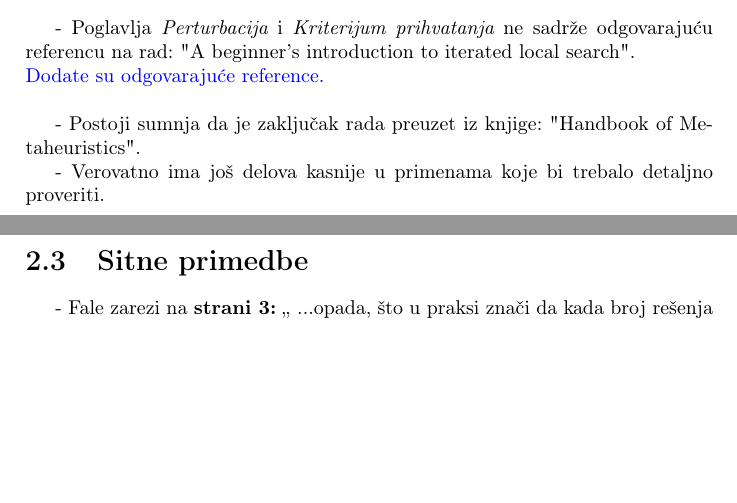
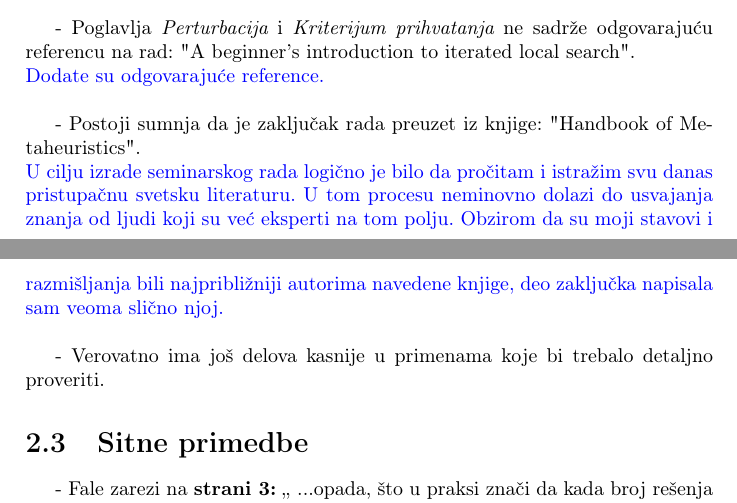
Before and after one commit to bambalic/Iterativna-lokalna-pretraga, a LaTeX document (recenzije/09.tex): two parts of pages 4 and 5 of 17, joined at a grey line, cut so that both start at the same text, the shorter picture padded with empty space. Compiled offline with pdfLaTeX.

Commit message:
odgovori

```diff
--- a/recenzije/09.tex
+++ b/recenzije/09.tex
@@ -64,7 +64,9 @@ Potrebno je više citiranja u radu, kako ne bi došlo do nenamernog plagijarizma
 - Poglavlja {\em Perturbacija} i {\em Kriterijum prihvatanja} ne sadrže odgovarajuću referencu na rad: "A beginner's introduction to iterated local search".\\
 \odgovor{Dodate su odgovarajuće reference.\\}
 
-- Postoji sumnja da je zaključak rada preuzet iz knjige: "Handbook of Metaheuristics".
+- Postoji sumnja da je zaključak rada preuzet iz knjige: "Handbook of Metaheuristics".\\
+\odgovor{
+U cilju izrade seminarskog rada logično je bilo da pročitam i istražim svu danas pristupačnu svetsku literaturu. U tom procesu neminovno dolazi do usvajanja znanja od ljudi koji su već eksperti na tom polju. Obzirom da su moji stavovi i razmišljanja bili najpribližniji autorima navedene knjige, deo zaključka napisala sam veoma slično njoj. \\}
 
 - Verovatno ima još delova kasnije u primenama koje bi trebalo detaljno proveriti.
 
```
Also changed, not shown: recenzije/09.tex (4 more changed lines).
